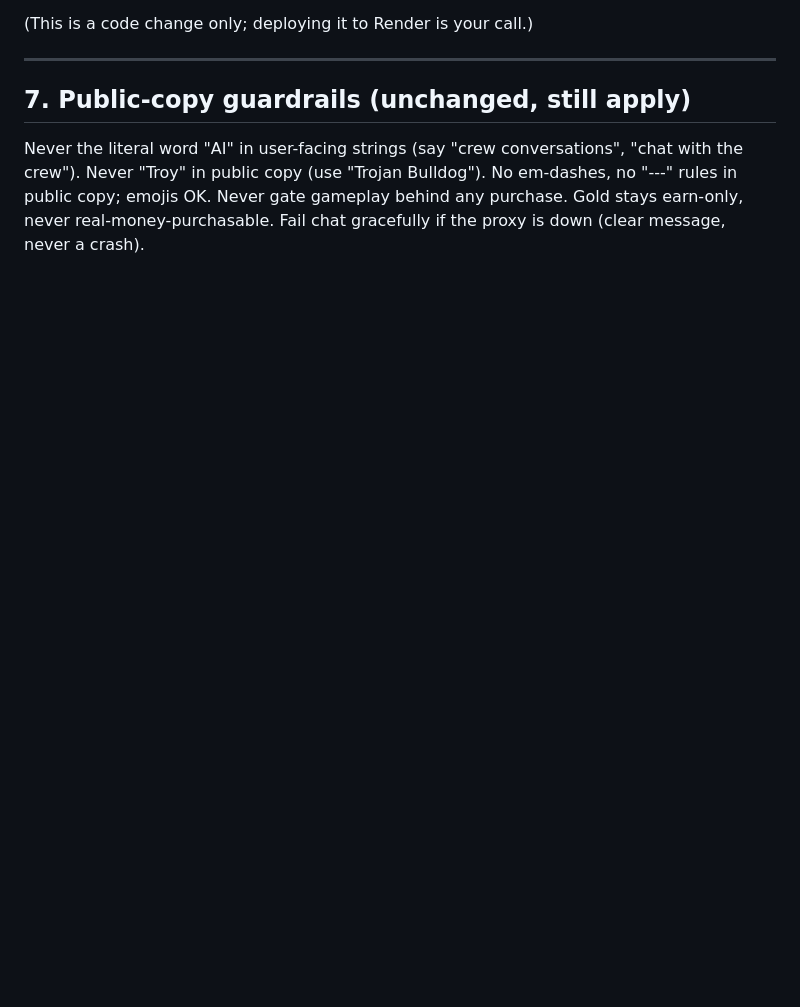
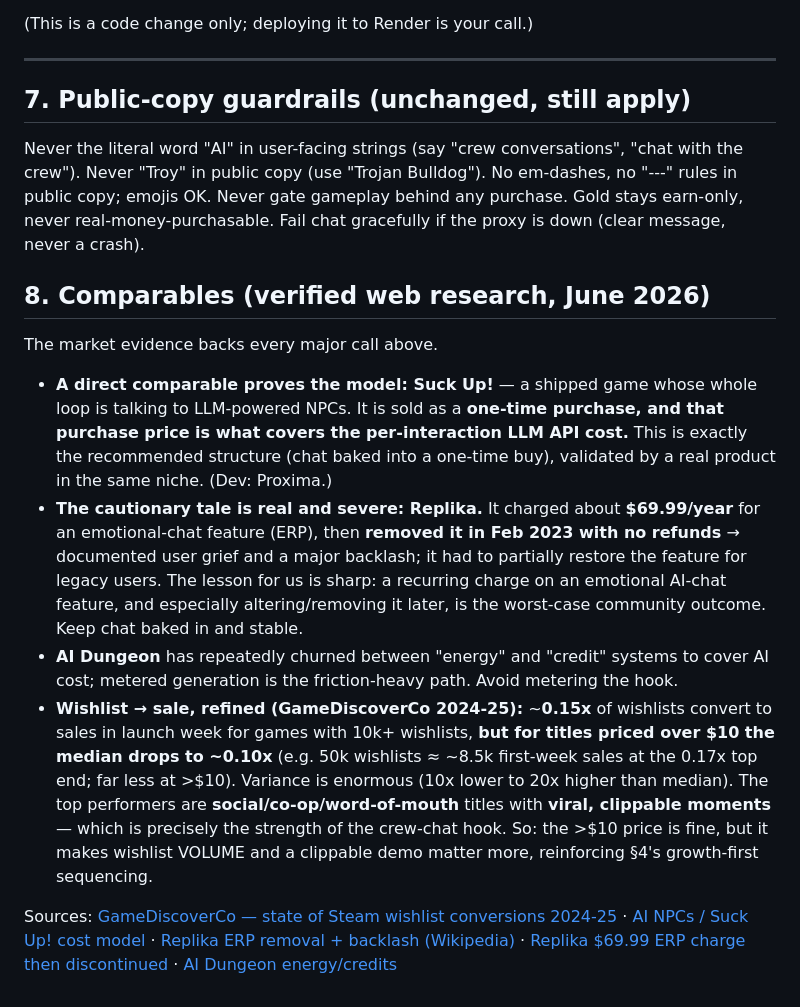
Before and after one commit to TairoyZone/shivaliva-shanty, a Markdown page: BUSINESS_MODEL.md, the part around the change. GitHub-like rendering; blank space fills up the shorter version.

Commit message:
docs(business-model): add verified comparables section (filled the failed lens)
In-loop web research that the sandboxed agent couldn't do. Confirms the model:
Suck Up! (a shipped LLM-NPC game) is sold one-time with the purchase covering
LLM API cost; Replika's $69.99/yr emotional-chat charge + later removal is the
canonical backlash tale; refined Steam wishlist->sale conversion (~0.10x over
$10) reinforcing the growth-first sequencing. Sources cited.

Co-Authored-By: Claude Opus 4.8 (1M context) <noreply@anthropic.com>

```diff
--- a/BUSINESS_MODEL.md
+++ b/BUSINESS_MODEL.md
@@ -104,3 +104,14 @@ Independent of which pricing model you pick, **wire Anthropic prompt caching int
 ## 7. Public-copy guardrails (unchanged, still apply)
 
 Never the literal word "AI" in user-facing strings (say "crew conversations", "chat with the crew"). Never "Troy" in public copy (use "Trojan Bulldog"). No em-dashes, no "---" rules in public copy; emojis OK. Never gate gameplay behind any purchase. Gold stays earn-only, never real-money-purchasable. Fail chat gracefully if the proxy is down (clear message, never a crash).
+
+## 8. Comparables (verified web research, June 2026)
+
+The market evidence backs every major call above.
+
+- **A direct comparable proves the model: Suck Up!** — a shipped game whose whole loop is talking to LLM-powered NPCs. It is sold as a **one-time purchase, and that purchase price is what covers the per-interaction LLM API cost.** This is exactly the recommended structure (chat baked into a one-time buy), validated by a real product in the same niche. (Dev: Proxima.)
+- **The cautionary tale is real and severe: Replika.** It charged about **$69.99/year** for an emotional-chat feature (ERP), then **removed it in Feb 2023 with no refunds** → documented user grief and a major backlash; it had to partially restore the feature for legacy users. The lesson for us is sharp: a recurring charge on an emotional AI-chat feature, and especially altering/removing it later, is the worst-case community outcome. Keep chat baked in and stable.
+- **AI Dungeon** has repeatedly churned between "energy" and "credit" systems to cover AI cost; metered generation is the friction-heavy path. Avoid metering the hook.
+- **Wishlist → sale, refined (GameDiscoverCo 2024-25):** ~**0.15x** of wishlists convert to sales in launch week for games with 10k+ wishlists, **but for titles priced over $10 the median drops to ~0.10x** (e.g. 50k wishlists ≈ ~8.5k first-week sales at the 0.17x top end; far less at >$10). Variance is enormous (10x lower to 20x higher than median). The top performers are **social/co-op/word-of-mouth** titles with **viral, clippable moments** — which is precisely the strength of the crew-chat hook. So: the >$10 price is fine, but it makes wishlist VOLUME and a clippable demo matter more, reinforcing §4's growth-first sequencing.
+
+Sources: [GameDiscoverCo — state of Steam wishlist conversions 2024-25](https://newsletter.gamediscover.co/p/the-state-of-steam-wishlist-conversions) · [AI NPCs / Suck Up! cost model](https://wanderfolk.ai/ai-npcs-in-games/) · [Replika ERP removal + backlash (Wikipedia)](https://en.wikipedia.org/wiki/Replika) · [Replika $69.99 ERP charge then discontinued](https://www.michaelghurston.com/2023/02/replika-charged-users-69-99-for-erp-then-discontinued-it/) · [AI Dungeon energy/credits](https://en.wikipedia.org/wiki/AI_Dungeon)
```
